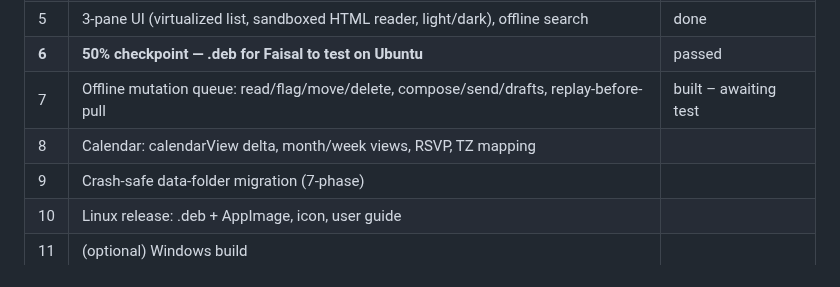
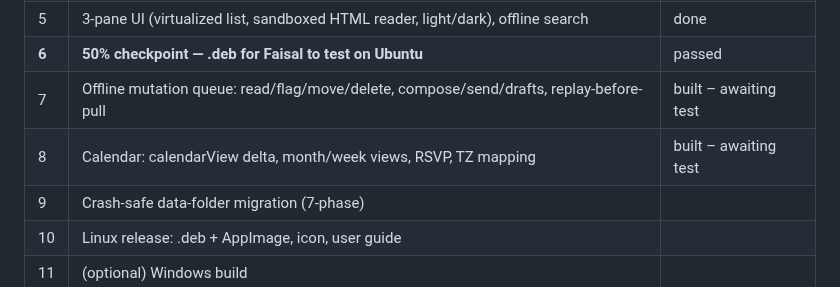
Before and after one commit to fasi747/graphite-mail, a Markdown page: PLAN.md, the part around the change. Rendered like a GitHub page.

```diff
--- a/PLAN.md
+++ b/PLAN.md
@@ -11,7 +11,7 @@ Scope v1: Mail + Calendar, Microsoft Graph only. SQLCipher deferred. Windows opt
 | 5 | 3-pane UI (virtualized list, sandboxed HTML reader, light/dark), offline search | done |
 | **6** | **50% checkpoint — .deb for Faisal to test on Ubuntu** | passed |
 | 7 | Offline mutation queue: read/flag/move/delete, compose/send/drafts, replay-before-pull | built – awaiting test |
-| 8 | Calendar: calendarView delta, month/week views, RSVP, TZ mapping | |
+| 8 | Calendar: calendarView delta, month/week views, RSVP, TZ mapping | built – awaiting test |
 | 9 | Crash-safe data-folder migration (7-phase) | |
 | 10 | Linux release: .deb + AppImage, icon, user guide | |
 | 11 | (optional) Windows build | |
```
Also changed, not shown: README.md (+2 -1 lines), docs/screenshot-calendar.png (added), 9 other files.
